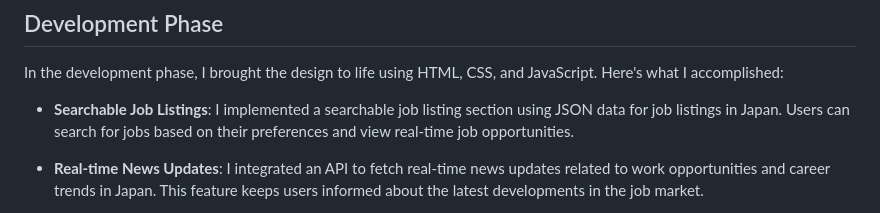
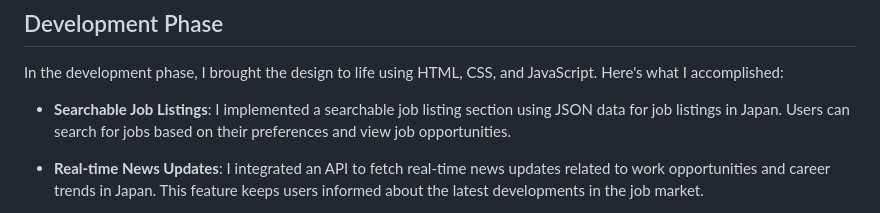
Before and after one commit to syedfardeenjeelani/work-in-japan-, a Markdown page: README.md, the part around the change. Drawn GitHub-style.

```diff
--- a/README.md
+++ b/README.md
@@ -14,7 +14,7 @@ In the design phase, I focused on creating a visually appealing and user-friendl
 
 In the development phase, I brought the design to life using HTML, CSS, and JavaScript. Here's what I accomplished:
 
-- **Searchable Job Listings**: I implemented a searchable job listing section using JSON data for job listings in Japan. Users can search for jobs based on their preferences and view real-time job opportunities.
+- **Searchable Job Listings**: I implemented a searchable job listing section using JSON data for job listings in Japan. Users can search for jobs based on their preferences and view  job opportunities.
 
 - **Real-time News Updates**: I integrated an API to fetch real-time news updates related to work opportunities and career trends in Japan. This feature keeps users informed about the latest developments in the job market.
 
```
